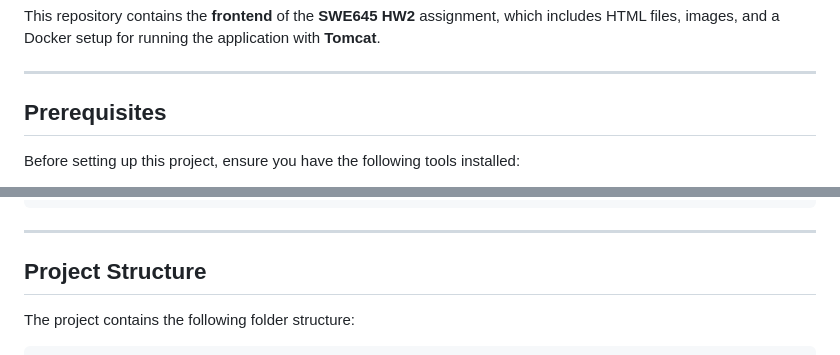
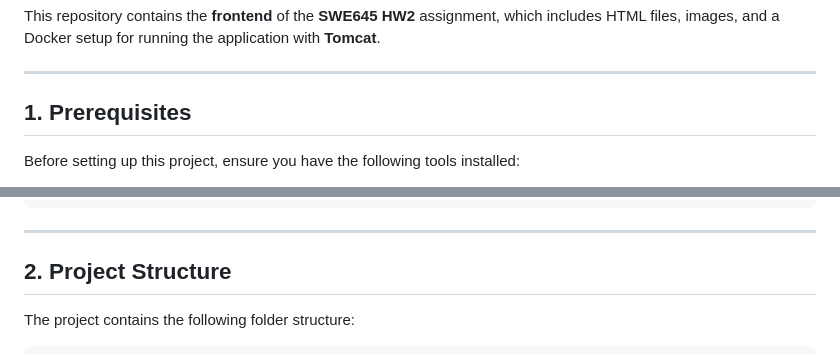
Before and after one commit to Ranaalshehrii/swe645-hw2, a Markdown page: README.md, 2 parts joined by grey strips. Drawn GitHub-style.

````diff
--- a/README.md
+++ b/README.md
@@ -4,7 +4,7 @@ This repository contains the **frontend** of the **SWE645 HW2** assignment, whic
 
 ---
 
-## Prerequisites
+## 1. Prerequisites
 
 Before setting up this project, ensure you have the following tools installed:
 
@@ -23,7 +23,7 @@ java -version
 ```
 ---
 
-## Project Structure
+## 2. Project Structure
 The project contains the following folder structure:
 
 ```
````
Also changed, not shown: other parts of README.md (+13 -13 lines).
